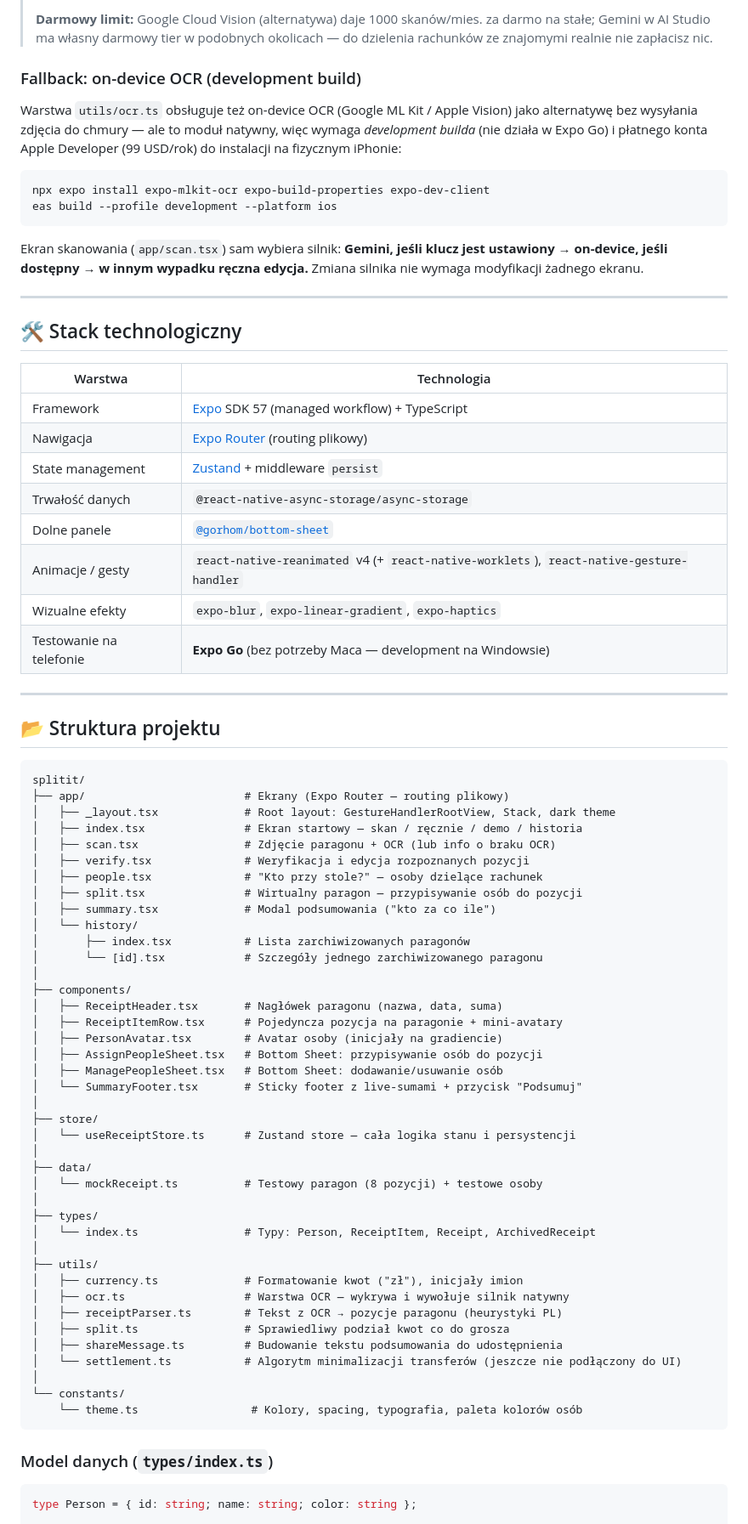
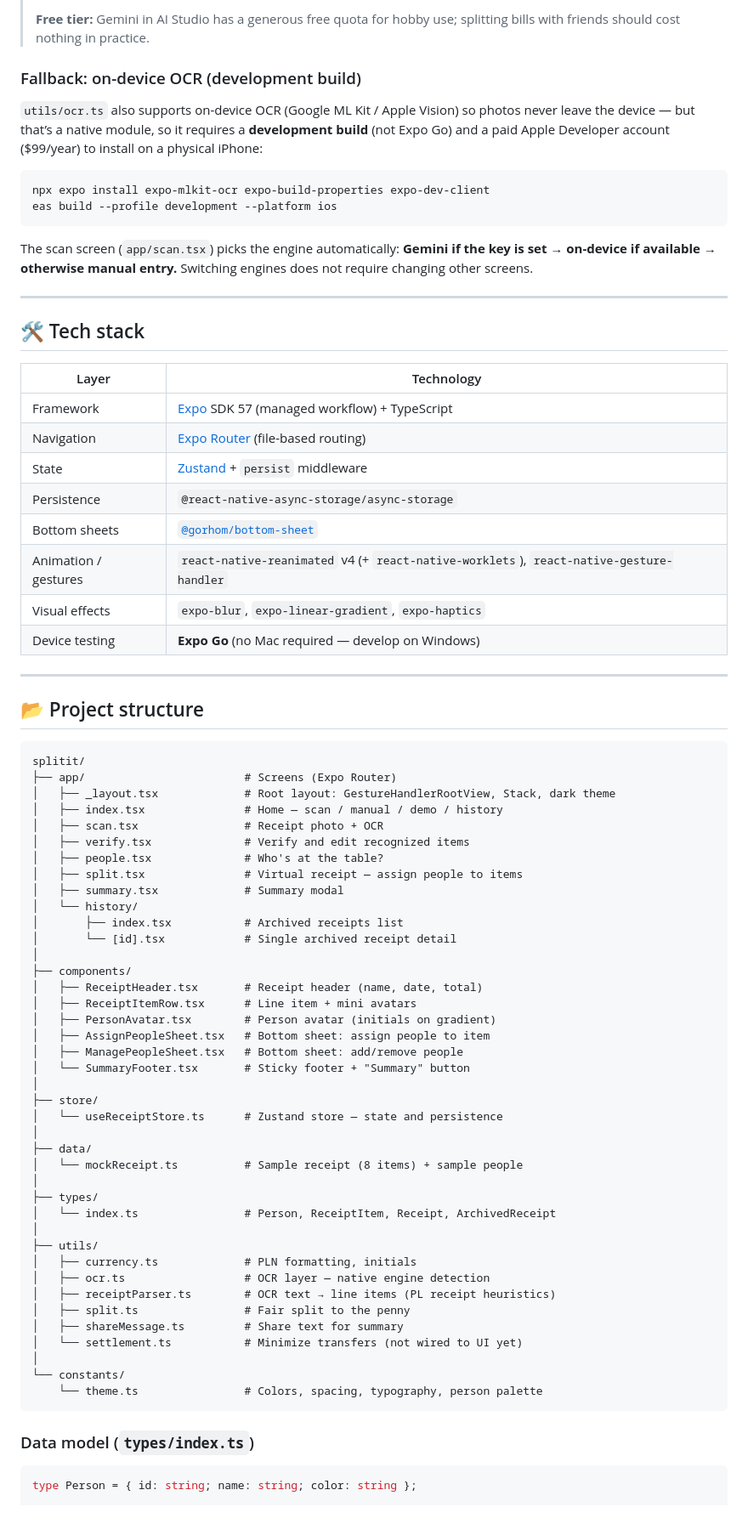
Before and after one commit to wlodar-b/SplitIt-, a Markdown page: README.md, the part around one of its changes. Shown at 85% size. GitHub-like rendering.

Commit message:
docs: translate README to English for portfolio
Co-authored-by: Cursor <cursoragent@cursor.com>

````diff
--- a/README.md
+++ b/README.md
@@ -66,80 +66,80 @@ Prefiks `EXPO_PUBLIC_` jest wymagany — tylko takie zmienne Expo wbudowuje do J
 >
-> **Darmowy limit:** Google Cloud Vision (alternatywa) daje 1000 skanów/mies. za darmo na stałe; Gemini w AI Studio ma własny darmowy tier w podobnych okolicach — do dzielenia rachunków ze znajomymi realnie nie zapłacisz nic.
+> **Free tier:** Gemini in AI Studio has a generous free quota for hobby use; splitting bills with friends should cost nothing in practice.
 
 ### Fallback: on-device OCR (development build)
 
-Warstwa `utils/ocr.ts` obsługuje też on-device OCR (Google ML Kit / Apple Vision) jako alternatywę bez wysyłania zdjęcia do chmury — ale to moduł natywny, więc wymaga *development builda* (nie działa w Expo Go) i płatnego konta Apple Developer (99 USD/rok) do instalacji na fizycznym iPhonie:
+`utils/ocr.ts` also supports on-device OCR (Google ML Kit / Apple Vision) so photos never leave the device — but that’s a native module, so it requires a **development build** (not Expo Go) and a paid Apple Developer account ($99/year) to install on a physical iPhone:
 
 ```bash
 npx expo install expo-mlkit-ocr expo-build-properties expo-dev-client
 eas build --profile development --platform ios
 ```
 
-Ekran skanowania (`app/scan.tsx`) sam wybiera silnik: **Gemini, jeśli klucz jest ustawiony → on-device, jeśli dostępny → w innym wypadku ręczna edycja.** Zmiana silnika nie wymaga modyfikacji żadnego ekranu.
+The scan screen (`app/scan.tsx`) picks the engine automatically: **Gemini if the key is set → on-device if available → otherwise manual entry.** Switching engines does not require changing other screens.
 
 ---
 
-## 🛠️ Stack technologiczny
+## 🛠️ Tech stack
 
-| Warstwa | Technologia |
+| Layer | Technology |
 |---|---|
 | Framework | [Expo](https://expo.dev) SDK 57 (managed workflow) + TypeScript |
-| Nawigacja | [Expo Router](https://docs.expo.dev/router/introduction/) (routing plikowy) |
-| State management | [Zustand](https://zustand-demo.pmnd.rs/) + middleware `persist` |
-| Trwałość danych | `@react-native-async-storage/async-storage` |
-| Dolne panele | [`@gorhom/bottom-sheet`](https://gorhom.github.io/react-native-bottom-sheet/) |
-| Animacje / gesty | `react-native-reanimated` v4 (+ `react-native-worklets`), `react-native-gesture-handler` |
-| Wizualne efekty | `expo-blur`, `expo-linear-gradient`, `expo-haptics` |
-| Testowanie na telefonie | **Expo Go** (bez potrzeby Maca — development na Windowsie) |
+| Navigation | [Expo Router](https://docs.expo.dev/router/introduction/) (file-based routing) |
+| State | [Zustand](https://zustand-demo.pmnd.rs/) + `persist` middleware |
+| Persistence | `@react-native-async-storage/async-storage` |
+| Bottom sheets | [`@gorhom/bottom-sheet`](https://gorhom.github.io/react-native-bottom-sheet/) |
+| Animation / gestures | `react-native-reanimated` v4 (+ `react-native-worklets`), `react-native-gesture-handler` |
+| Visual effects | `expo-blur`, `expo-linear-gradient`, `expo-haptics` |
+| Device testing | **Expo Go** (no Mac required — develop on Windows) |
 
 ---
 
-## 📂 Struktura projektu
+## 📂 Project structure
 
 ```
 splitit/
-├── app/                        # Ekrany (Expo Router — routing plikowy)
+├── app/                        # Screens (Expo Router)
 │   ├── _layout.tsx             # Root layout: GestureHandlerRootView, Stack, dark theme
-│   ├── index.tsx               # Ekran startowy — skan / ręcznie / demo / historia
-│   ├── scan.tsx                # Zdjęcie paragonu + OCR (lub info o braku OCR)
-│   ├── verify.tsx              # Weryfikacja i edycja rozpoznanych pozycji
-│   ├── people.tsx              # "Kto przy stole?" — osoby dzielące rachunek
-│   ├── split.tsx               # Wirtualny paragon — przypisywanie osób do pozycji
-│   ├── summary.tsx             # Modal podsumowania ("kto za co ile")
+│   ├── index.tsx               # Home — scan / manual / demo / history
+│   ├── scan.tsx                # Receipt photo + OCR
+│   ├── verify.tsx              # Verify and edit recognized items
+│   ├── people.tsx              # Who's at the table?
+│   ├── split.tsx               # Virtual receipt — assign people to items
+│   ├── summary.tsx             # Summary modal
 │   └── history/
-│       ├── index.tsx           # Lista zarchiwizowanych paragonów
-│       └── [id].tsx            # Szczegóły jednego zarchiwizowanego paragonu
+│       ├── index.tsx           # Archived receipts list
+│       └── [id].tsx            # Single archived receipt detail
 │
 ├── components/
-│   ├── ReceiptHeader.tsx       # Nagłówek paragonu (nazwa, data, suma)
-│   ├── ReceiptItemRow.tsx      # Pojedyncza pozycja na paragonie + mini-avatary
-│   ├── PersonAvatar.tsx        # Avatar osoby (inicjały na gradiencie)
-│   ├── AssignPeopleSheet.tsx   # Bottom Sheet: przypisywanie osób do pozycji
-│   ├── ManagePeopleSheet.tsx   # Bottom Sheet: dodawanie/usuwanie osób
-│   └── SummaryFooter.tsx       # Sticky footer z live-sumami + przycisk "Podsumuj"
+│   ├── ReceiptHeader.tsx       # Receipt header (name, date, total)
+│   ├── ReceiptItemRow.tsx      # Line item + mini avatars
+│   ├── PersonAvatar.tsx        # Person avatar (initials on gradient)
+│   ├── AssignPeopleSheet.tsx   # Bottom sheet: assign people to item
+│   ├── ManagePeopleSheet.tsx   # Bottom sheet: add/remove people
+│   └── SummaryFooter.tsx       # Sticky footer + "Summary" button
 │
 ├── store/
-│   └── useReceiptStore.ts      # Zustand store — cała logika stanu i persystencji
+│   └── useReceiptStore.ts      # Zustand store — state and persistence
 │
 ├── data/
-│   └── mockReceipt.ts          # Testowy paragon (8 pozycji) + testowe osoby
+│   └── mockReceipt.ts          # Sample receipt (8 items) + sample people
 │
 ├── types/
-│   └── index.ts                # Typy: Person, ReceiptItem, Receipt, ArchivedReceipt
+│   └── index.ts                # Person, ReceiptItem, Receipt, ArchivedReceipt
 │
 ├── utils/
-│   ├── currency.ts             # Formatowanie kwot ("zł"), inicjały imion
-│   ├── ocr.ts                  # Warstwa OCR — wykrywa i wywołuje silnik natywny
-│   ├── receiptParser.ts        # Tekst z OCR → pozycje paragonu (heurystyki PL)
-│   ├── split.ts                # Sprawiedliwy podział kwot co do grosza
-│   ├── shareMessage.ts         # Budowanie tekstu podsumowania do udostępnienia
-│   └── settlement.ts           # Algorytm minimalizacji transferów (jeszcze nie podłączony do UI)
+│   ├── currency.ts             # PLN formatting, initials
+│   ├── ocr.ts                  # OCR layer — native engine detection
+│   ├── receiptParser.ts        # OCR text → line items (PL receipt heuristics)
+│   ├── split.ts                # Fair split to the penny
+│   ├── shareMessage.ts         # Share text for summary
+│   └── settlement.ts           # Minimize transfers (not wired to UI yet)
 │
 └── constants/
-    └── theme.ts                 # Kolory, spacing, typografia, paleta kolorów osób
+    └── theme.ts                # Colors, spacing, typography, person palette
 ```
 
-### Model danych (`types/index.ts`)
+### Data model (`types/index.ts`)
 
 ```ts
 type Person = { id: string; name: string; color: string };
````
Also changed, not shown: other parts of README.md (+82 -82 lines).
